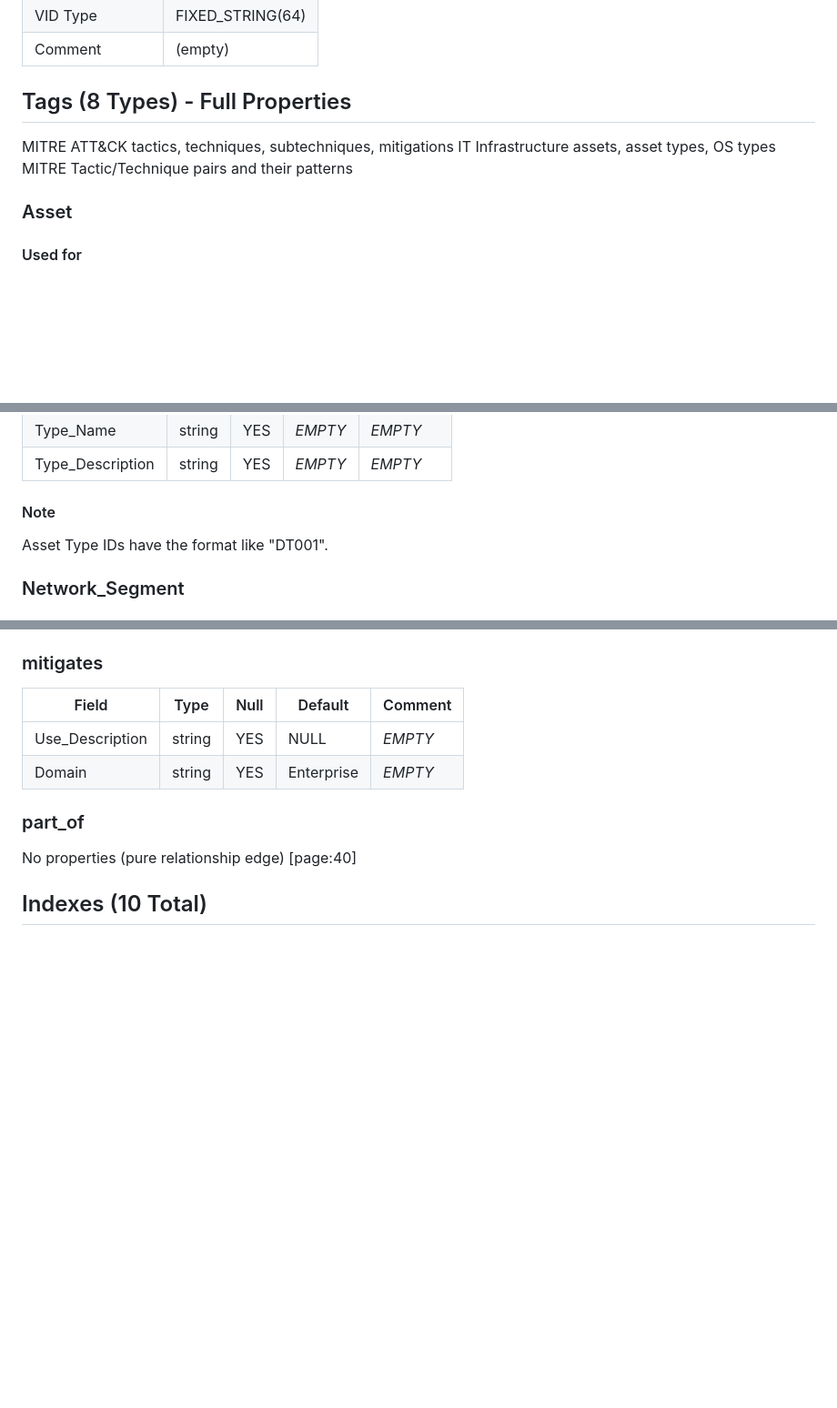
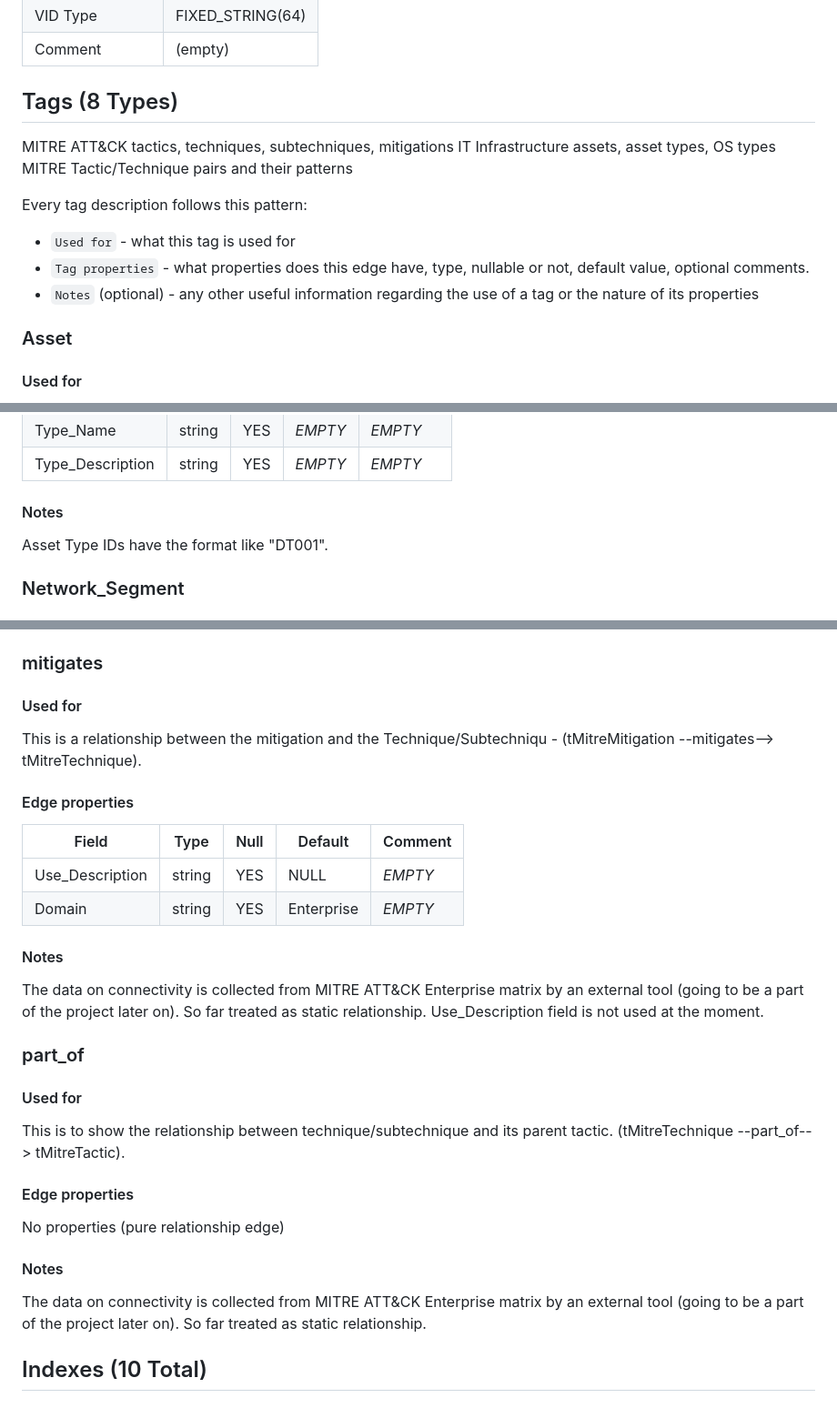
Before and after one commit to 94d44027/ESP-data, a Markdown page: ESP01_NebulaGraph 3.md, 3 parts joined by grey strips. Shown at 91% size. Drawn GitHub-style; blank space fills up the shorter version.

```diff
--- a/ESP01_NebulaGraph 3.md
+++ b/ESP01_NebulaGraph 3.md
@@ -24,10 +24,15 @@ vid_type = FIXED_STRING(64)
 | VID Type         | FIXED_STRING(64) |
 | Comment          | (empty)          |
 
-## Tags (8 Types) - Full Properties
+## Tags (8 Types)
 MITRE ATT&CK tactics, techniques, subtechniques, mitigations
 IT Infrastructure assets, asset types, OS types
 MITRE Tactic/Technique pairs and their patterns
+
+Every tag description follows this pattern:
+* `Used for` - what this tag is used for
+* `Tag properties` - what properties does this edge have, type, nullable or not, default value, optional comments.
+* `Notes` (optional) - any other useful information regarding the use of a tag or the nature of its properties
 
 ### Asset
 #### Used for
@@ -61,7 +66,7 @@ Type of asset like Server, Workstation, etc.
 | Type_ID           | string  | YES  | _EMPTY_ | _EMPTY_ |
 | Type_Name         | string  | YES  | _EMPTY_ | _EMPTY_ |
 | Type_Description  | string  | YES  | _EMPTY_ | _EMPTY_ |
-#### Note
+#### Notes
 Asset Type IDs have the format like "DT001".
 
 ### Network_Segment
@@ -207,12 +236,22 @@ No properties (pure relationship edges)
 
 ### mitigates
+#### Used for
+This is a relationship between the mitigation and the Technique/Subtechniqu - (tMitreMitigation --mitigates--> tMitreTechnique).
+#### Edge properties
 | Field            | Type    | Null | Default    | Comment |
 |------------------|---------|------|------------|---------|
 | Use_Description  | string  | YES  | NULL       | _EMPTY_ |
-| Domain           | string  | YES  | Enterprise | _EMPTY_ | [page:40]
+| Domain           | string  | YES  | Enterprise | _EMPTY_ |
+#### Notes
+The data on connectivity is collected from MITRE ATT&CK Enterprise matrix by an external tool (going to be a part of the project later on). So far treated as static relationship. Use_Description field is not used at the moment.
 
 ### part_of
-No properties (pure relationship edge) [page:40]
+#### Used for
+This is to show the relationship between technique/subtechnique and its parent tactic. (tMitreTechnique --part_of--> tMitreTactic).
+#### Edge properties
+No properties (pure relationship edge)
+#### Notes
+The data on connectivity is collected from MITRE ATT&CK Enterprise matrix by an external tool (going to be a part of the project later on). So far treated as static relationship.
 
 ## Indexes (10 Total)
 ### Tag Indexes (7)
```
Also changed, not shown: other parts of ESP01_NebulaGraph 3.md (+48 -32 lines).
